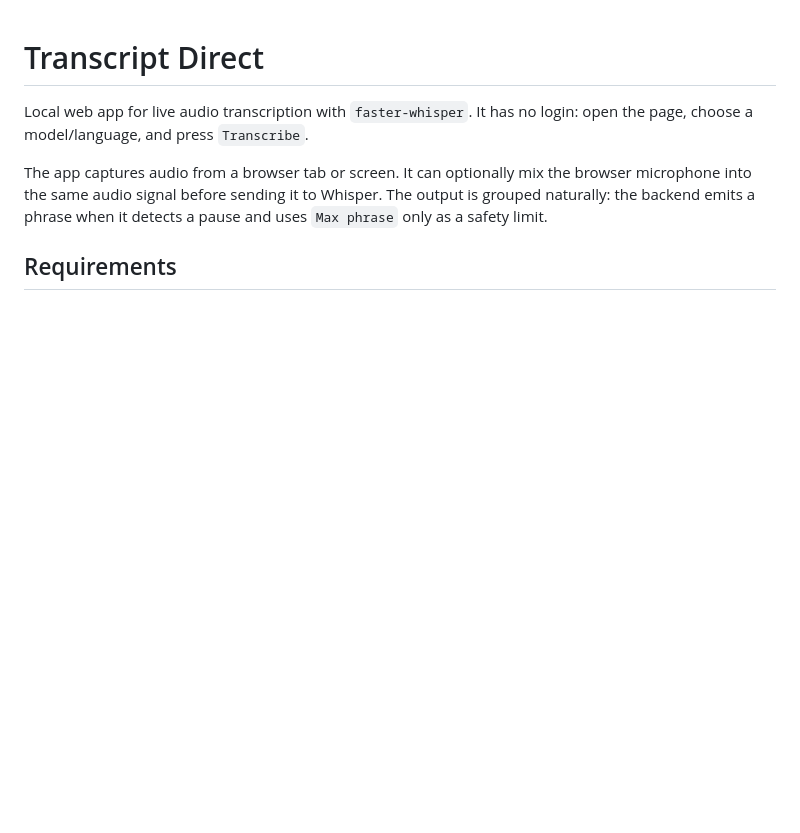
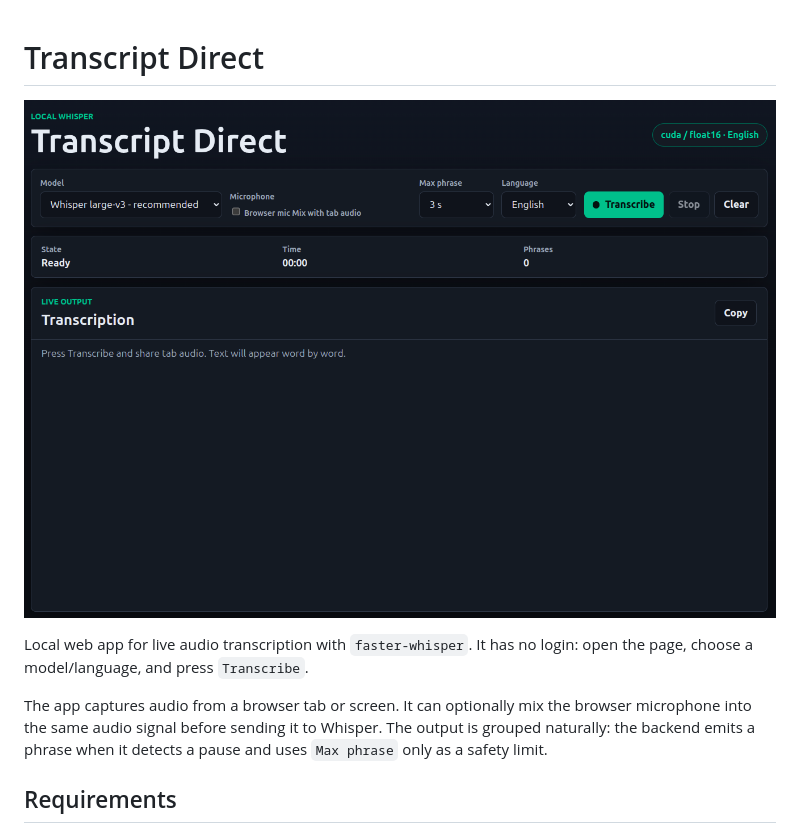
Before and after one commit to cypher-256/transcript-direct, a Markdown page: README.md, the part around the change. Rendered like a GitHub page; pictures changed too: image.png (added); blank space fills up the shorter version.

Commit message:
Add README screenshot

```diff
--- a/README.md
+++ b/README.md
@@ -1,4 +1,6 @@
 # Transcript Direct
+
+![Transcript Direct screenshot](image.png)
 
 Local web app for live audio transcription with `faster-whisper`. It has no
 login: open the page, choose a model/language, and press `Transcribe`.
```
